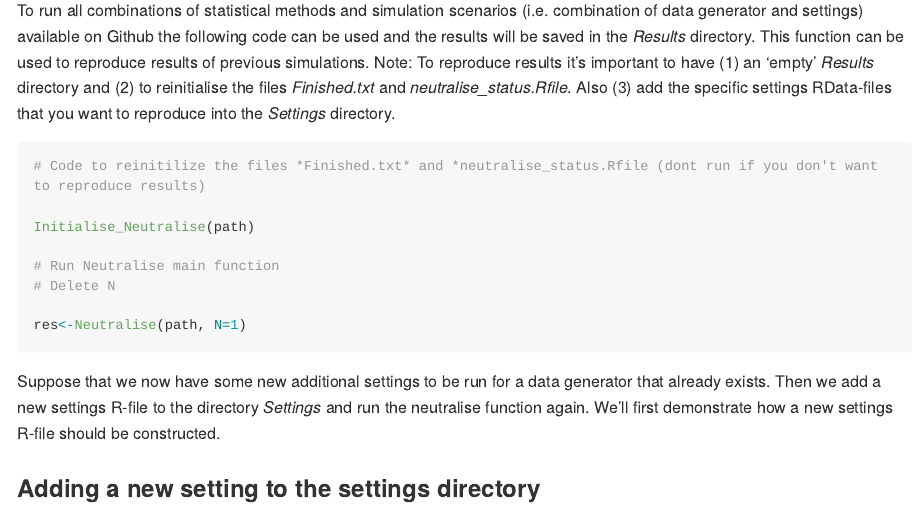
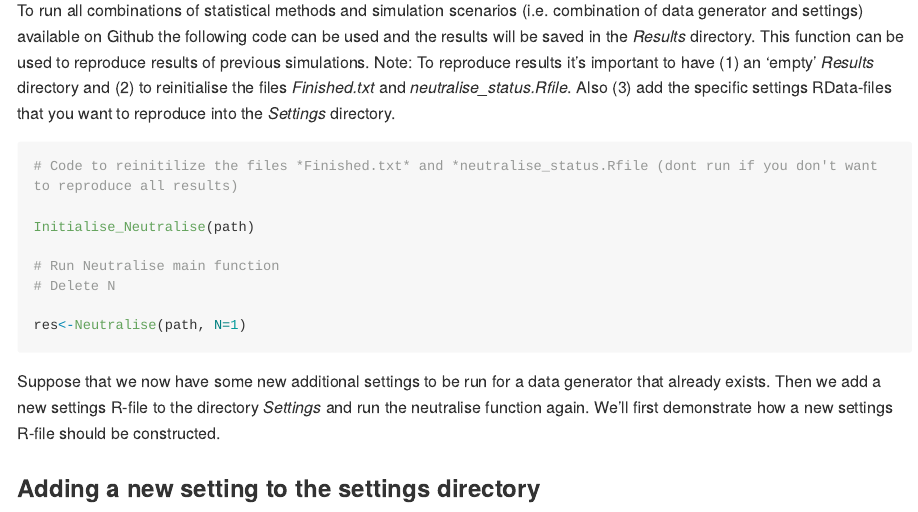
Before and after one commit to lucp9827/Neutralise, an R Markdown document (Vignettes/Demonstration.Rmd): the page in a window 1100 px wide, from 2390 px down. Rendered offline with R 4.5, knitr and Pandoc, with nearby package versions; some code elsewhere in the file could not run offline; long lines of code are wrapped.

Commit message:
Update Demonstration.Rmd

````diff
--- a/Vignettes/Demonstration.Rmd
+++ b/Vignettes/Demonstration.Rmd
@@ -108,7 +108,7 @@ Note: To reproduce results it's important to have (1) an 'empty' *Results* direc
 
 ```{r}
 
-# Code to reinitilize the files *Finished.txt* and *neutralise_status.Rfile (dont run if you don't want to reproduce results)
+# Code to reinitilize the files *Finished.txt* and *neutralise_status.Rfile (dont run if you don't want to reproduce all results)
 
 Initialise_Neutralise(path)
 
````
